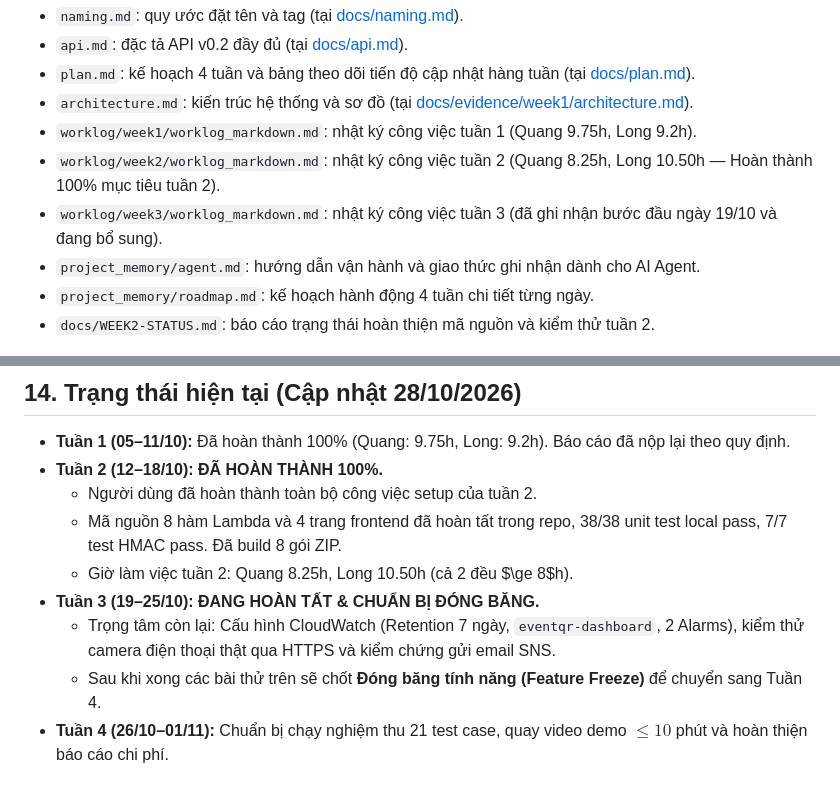
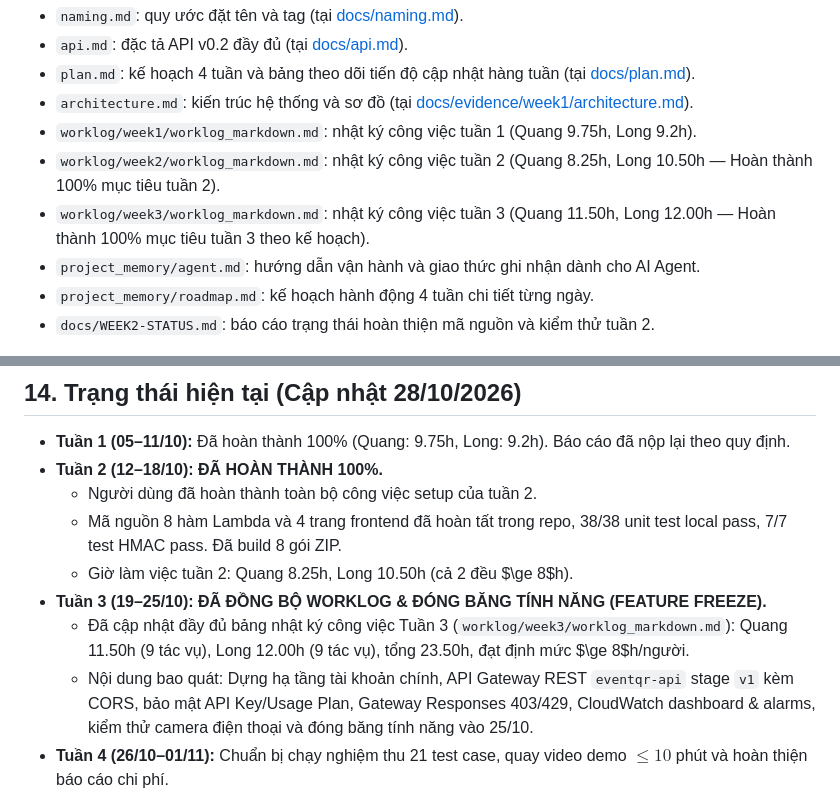
Before and after one commit to quangbru376-blip/eventqr, a Markdown page: project_memory/project-memory.md, 2 parts joined by grey strips. Drawn GitHub-style.

Commit message:
Update Plans

```diff
--- a/project_memory/project-memory.md
+++ b/project_memory/project-memory.md
@@ -288,7 +288,7 @@ Mỗi dòng: ngày, người làm, việc đã làm, số giờ thật, có AI h
 - `architecture.md`: kiến trúc hệ thống và sơ đồ (tại [docs/evidence/week1/architecture.md](file:///c:/Users/LongHoang/Documents/GitHub/eventqr/docs/evidence/week1/architecture.md)).
 - `worklog/week1/worklog_markdown.md`: nhật ký công việc tuần 1 (Quang 9.75h, Long 9.2h).
 - `worklog/week2/worklog_markdown.md`: nhật ký công việc tuần 2 (Quang 8.25h, Long 10.50h — Hoàn thành 100% mục tiêu tuần 2).
-- `worklog/week3/worklog_markdown.md`: nhật ký công việc tuần 3 (đã ghi nhận bước đầu ngày 19/10 và đang bổ sung).
+- `worklog/week3/worklog_markdown.md`: nhật ký công việc tuần 3 (Quang 11.50h, Long 12.00h — Hoàn thành 100% mục tiêu tuần 3 theo kế hoạch).
 - `project_memory/agent.md`: hướng dẫn vận hành và giao thức ghi nhận dành cho AI Agent.
 - `project_memory/roadmap.md`: kế hoạch hành động 4 tuần chi tiết từng ngày.
 - `docs/WEEK2-STATUS.md`: báo cáo trạng thái hoàn thiện mã nguồn và kiểm thử tuần 2.
@@ -300,9 +300,9 @@ Mỗi dòng: ngày, người làm, việc đã làm, số giờ thật, có AI h
   - Người dùng đã hoàn thành toàn bộ công việc setup của tuần 2.
   - Mã nguồn 8 hàm Lambda và 4 trang frontend đã hoàn tất trong repo, 38/38 unit test local pass, 7/7 test HMAC pass. Đã build 8 gói ZIP.
   - Giờ làm việc tuần 2: Quang 8.25h, Long 10.50h (cả 2 đều $\ge 8$h).
-- **Tuần 3 (19–25/10):** **ĐANG HOÀN TẤT & CHUẨN BỊ ĐÓNG BĂNG.**
-  - Trọng tâm còn lại: Cấu hình CloudWatch (Retention 7 ngày, `eventqr-dashboard`, 2 Alarms), kiểm thử camera điện thoại thật qua HTTPS và kiểm chứng gửi email SNS.
-  - Sau khi xong các bài thử trên sẽ chốt **Đóng băng tính năng (Feature Freeze)** để chuyển sang Tuần 4.
+- **Tuần 3 (19–25/10):** **ĐÃ ĐỒNG BỘ WORKLOG & ĐÓNG BĂNG TÍNH NĂNG (FEATURE FREEZE).**
+  - Đã cập nhật đầy đủ bảng nhật ký công việc Tuần 3 (`worklog/week3/worklog_markdown.md`): Quang 11.50h (9 tác vụ), Long 12.00h (9 tác vụ), tổng 23.50h, đạt định mức $\ge 8$h/người.
+  - Nội dung bao quát: Dựng hạ tầng tài khoản chính, API Gateway REST `eventqr-api` stage `v1` kèm CORS, bảo mật API Key/Usage Plan, Gateway Responses 403/429, CloudWatch dashboard & alarms, kiểm thử camera điện thoại và đóng băng tính năng vào 25/10.
 - **Tuần 4 (26/10–01/11):** Chuẩn bị chạy nghiệm thu 21 test case, quay video demo $\le 10$ phút và hoàn thiện báo cáo chi phí.
 
 ## 15. Trợ lý mới nên làm tiếp
```
Also changed, not shown: project_memory/roadmap.md (+1 -1 lines).
